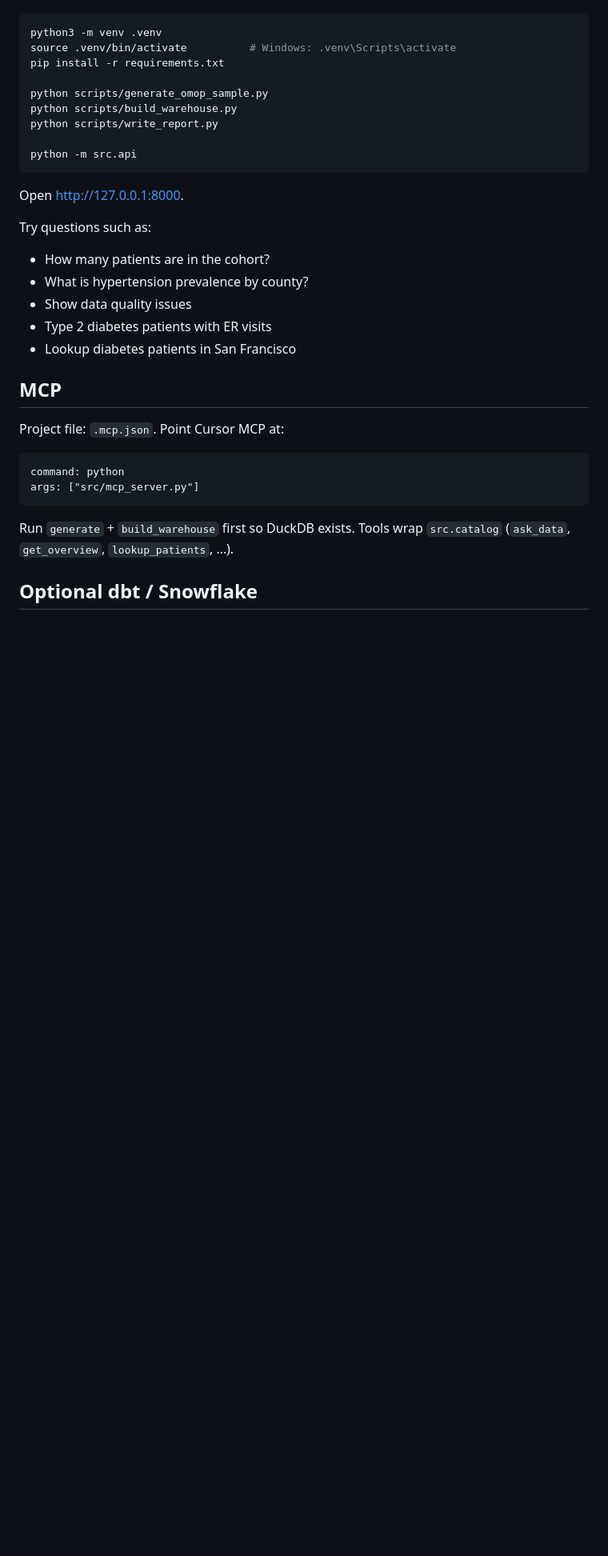
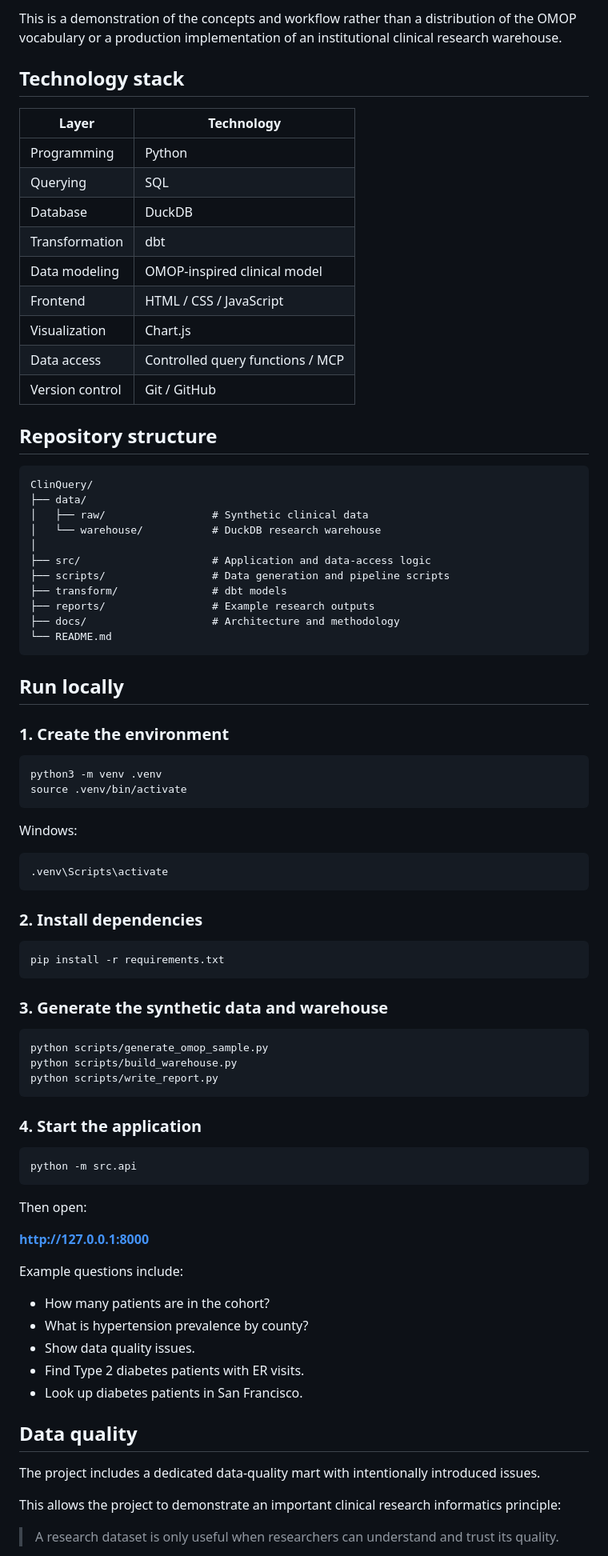
Before and after one commit to ipsita93/ClinQuery, a Markdown page: README.md, the part around one of its changes. Shown at 80% size. Drawn GitHub-style; blank space fills up the shorter version.

````diff
--- a/README.md
+++ b/README.md
@@ -31,36 +72,87 @@ Python 3.9+ (3.12 recommended). From this folder:
+This is a demonstration of the concepts and workflow rather than a distribution of the OMOP vocabulary or a production implementation of an institutional clinical research warehouse.
+
+## Technology stack
+
+| Layer           | Technology                       |
+| --------------- | -------------------------------- |
+| Programming     | Python                           |
+| Querying        | SQL                              |
+| Database        | DuckDB                           |
+| Transformation  | dbt                              |
+| Data modeling   | OMOP-inspired clinical model     |
+| Frontend        | HTML / CSS / JavaScript          |
+| Visualization   | Chart.js                         |
+| Data access     | Controlled query functions / MCP |
+| Version control | Git / GitHub                     |
+
+## Repository structure
+
+```text
+ClinQuery/
+├── data/
+│   ├── raw/                 # Synthetic clinical data
+│   └── warehouse/           # DuckDB research warehouse
+│
+├── src/                     # Application and data-access logic
+├── scripts/                 # Data generation and pipeline scripts
+├── transform/               # dbt models
+├── reports/                 # Example research outputs
+├── docs/                    # Architecture and methodology
+└── README.md
+```
+
+## Run locally
+
+### 1. Create the environment
 
 ```bash
 python3 -m venv .venv
-source .venv/bin/activate          # Windows: .venv\Scripts\activate
+source .venv/bin/activate
+```
+
+Windows:
+
+```bash
+.venv\Scripts\activate
+```
+
+### 2. Install dependencies
+
+```bash
 pip install -r requirements.txt
+```
 
+### 3. Generate the synthetic data and warehouse
+
+```bash
 python scripts/generate_omop_sample.py
 python scripts/build_warehouse.py
 python scripts/write_report.py
+```
 
+### 4. Start the application
+
+```bash
 python -m src.api
 ```
 
-Open [http://127.0.0.1:8000](http://127.0.0.1:8000).
+Then open:
 
-Try questions such as:
+**http://127.0.0.1:8000**
 
-- How many patients are in the cohort?
-- What is hypertension prevalence by county?
-- Show data quality issues
-- Type 2 diabetes patients with ER visits
-- Lookup diabetes patients in San Francisco
+Example questions include:
 
-## MCP
+* How many patients are in the cohort?
+* What is hypertension prevalence by county?
+* Show data quality issues.
+* Find Type 2 diabetes patients with ER visits.
+* Look up diabetes patients in San Francisco.
 
-Project file: `.mcp.json`. Point Cursor MCP at:
+## Data quality
 
-```text
-command: python
-args: ["src/mcp_server.py"]
-```
+The project includes a dedicated data-quality mart with intentionally introduced issues.
 
-Run `generate` + `build_warehouse` first so DuckDB exists. Tools wrap `src.catalog` (`ask_data`, `get_overview`, `lookup_patients`, …).
+This allows the project to demonstrate an important clinical research informatics principle:
 
-## Optional dbt / Snowflake
+> A research dataset is only useful when researchers can understand and trust its quality.
 
````
Also changed, not shown: other parts of README.md (+113 -34 lines).
